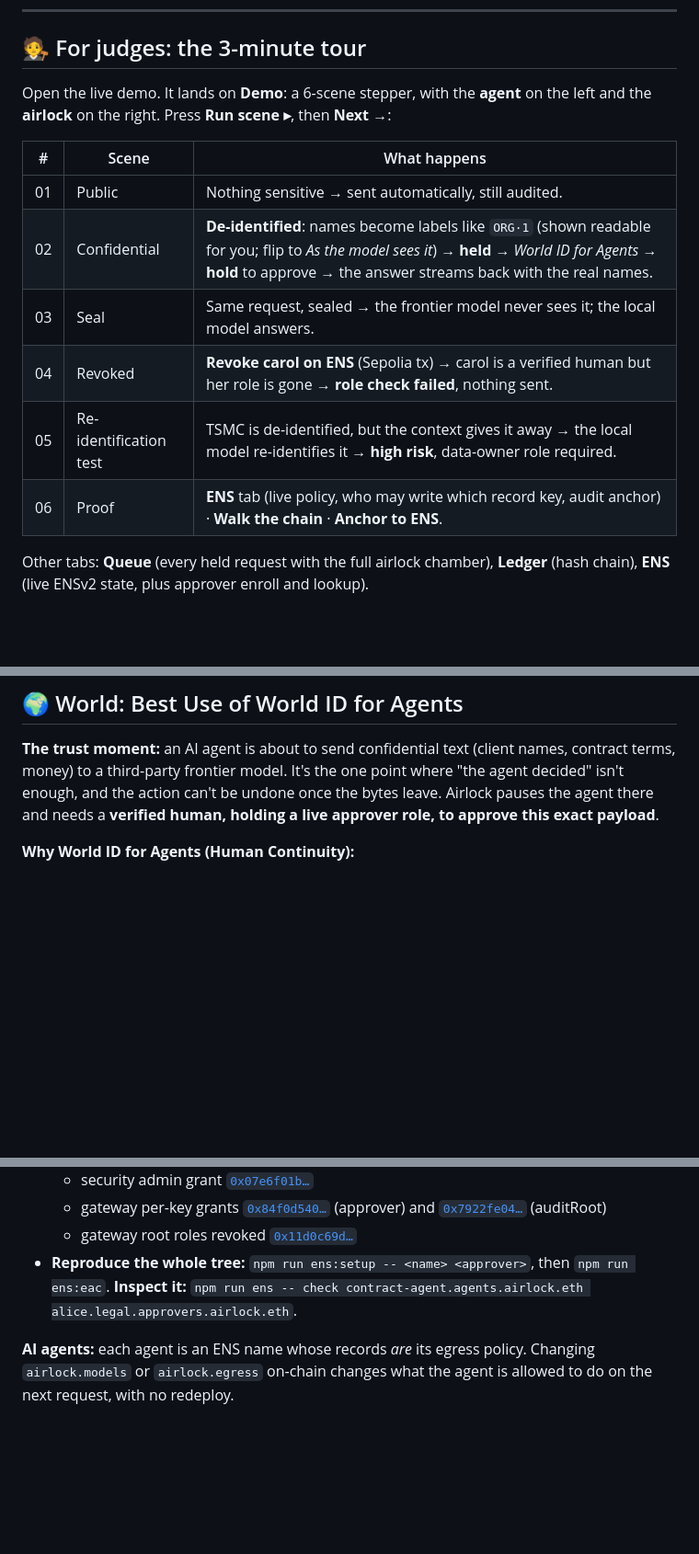
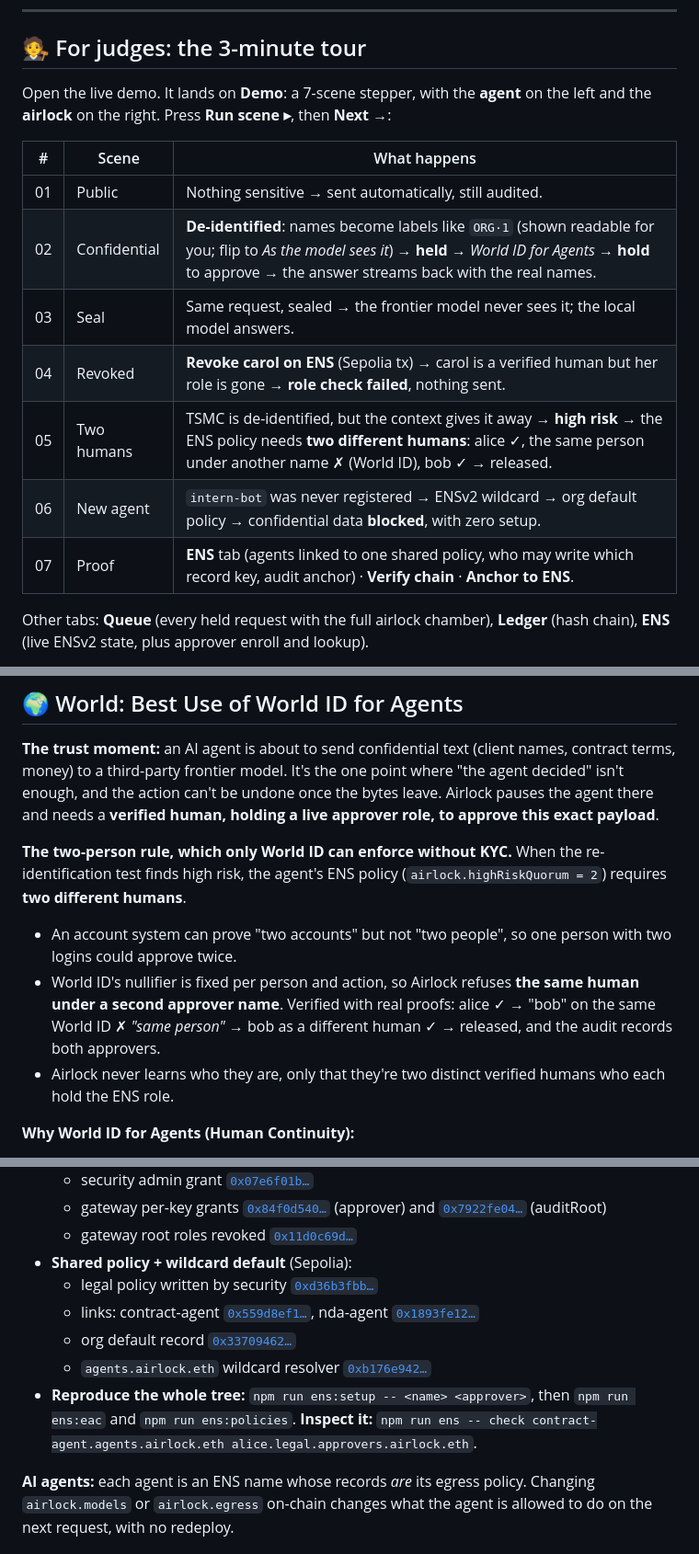
Before and after one commit to cheng-chun-yuan/airlock, a Markdown page: README.md, 3 parts joined by grey strips. Shown at 92% size. GitHub-like rendering; blank space fills up the shorter version.

```diff
--- a/README.md
+++ b/README.md
@@ -34,7 +34,7 @@ agent ──OpenAI API──▶  Router → Redactor → Risk (local attack test
 
 ## 🧑‍⚖️ For judges: the 3-minute tour
 
-Open the live demo. It lands on **Demo**: a 6-scene stepper, with the **agent** on the left and the **airlock** on the right. Press **Run scene ▸**, then **Next →**:
+Open the live demo. It lands on **Demo**: a 7-scene stepper, with the **agent** on the left and the **airlock** on the right. Press **Run scene ▸**, then **Next →**:
 
 | # | Scene | What happens |
 |---|---|---|
@@ -42,8 +42,9 @@ Open the live demo. It lands on **Demo**: a 6-scene stepper, with the **agent**
 | 02 | Confidential | **De-identified**: names become labels like `ORG·1` (shown readable for you; flip to *As the model sees it*) → **held** → *World ID for Agents* → **hold** to approve → the answer streams back with the real names. |
 | 03 | Seal | Same request, sealed → the frontier model never sees it; the local model answers. |
 | 04 | Revoked | **Revoke carol on ENS** (Sepolia tx) → carol is a verified human but her role is gone → **role check failed**, nothing sent. |
-| 05 | Re-identification test | TSMC is de-identified, but the context gives it away → the local model re-identifies it → **high risk**, data-owner role required. |
-| 06 | Proof | **ENS** tab (live policy, who may write which record key, audit anchor) · **Walk the chain** · **Anchor to ENS**. |
+| 05 | Two humans | TSMC is de-identified, but the context gives it away → **high risk** → the ENS policy needs **two different humans**: alice ✓, the same person under another name ✗ (World ID), bob ✓ → released. |
+| 06 | New agent | `intern-bot` was never registered → ENSv2 wildcard → org default policy → confidential data **blocked**, with zero setup. |
+| 07 | Proof | **ENS** tab (agents linked to one shared policy, who may write which record key, audit anchor) · **Verify chain** · **Anchor to ENS**. |
 
 Other tabs: **Queue** (every held request with the full airlock chamber), **Ledger** (hash chain), **ENS** (live ENSv2 state, plus approver enroll and lookup).
 
@@ -68,6 +69,11 @@ Patterns borrowed from products teams already know: DLP policy tips with busines
 ## 🌍 World: Best Use of World ID for Agents
 
 **The trust moment:** an AI agent is about to send confidential text (client names, contract terms, money) to a third-party frontier model. It's the one point where "the agent decided" isn't enough, and the action can't be undone once the bytes leave. Airlock pauses the agent there and needs a **verified human, holding a live approver role, to approve this exact payload**.
+
+**The two-person rule, which only World ID can enforce without KYC.** When the re-identification test finds high risk, the agent's ENS policy (`airlock.highRiskQuorum = 2`) requires **two different humans**.
+- An account system can prove "two accounts" but not "two people", so one person with two logins could approve twice.
+- World ID's nullifier is fixed per person and action, so Airlock refuses **the same human under a second approver name**. Verified with real proofs: alice ✓ → "bob" on the same World ID ✗ *"same person"* → bob as a different human ✓ → released, and the audit records both approvers.
+- Airlock never learns who they are, only that they're two distinct verified humans who each hold the ENS role.
 
 **Why World ID for Agents (Human Continuity):**
 - Airlock needs to know that a **real human** consented to a specific agent action, not who that human is. Proof of personhood (`acr = …/orb-v3`) is the minimum sufficient assurance.
@@ -146,7 +155,12 @@ airlock.eth                                   UserRegistry (own subregistry), no
   - security admin grant [`0x07e6f01b…`](https://sepolia.etherscan.io/tx/0x07e6f01be423afa5acaeb25ea3f3a9b801c39c229fb87baa917da74ca42e05eb)
   - gateway per-key grants [`0x84f0d540…`](https://sepolia.etherscan.io/tx/0x84f0d54084bdc6808d8798881c7c1dc4a2936263fb676b6f345d6a4266f6f319) (approver) and [`0x7922fe04…`](https://sepolia.etherscan.io/tx/0x7922fe04130492363fa7c3a66aeee95bc52e230e719b28848a3575c822a8ce0a) (auditRoot)
   - gateway root roles revoked [`0x11d0c69d…`](https://sepolia.etherscan.io/tx/0x11d0c69dac2b0f20617731c7c07907ce3decbbd9dba1fb9e50292ab463a449fd)
-- **Reproduce the whole tree:** `npm run ens:setup -- <name> <approver>`, then `npm run ens:eac`. **Inspect it:** `npm run ens -- check contract-agent.agents.airlock.eth alice.legal.approvers.airlock.eth`.
+- **Shared policy + wildcard default** (Sepolia):
+  - legal policy written by security [`0xd36b3fbb…`](https://sepolia.etherscan.io/tx/0xd36b3fbb8582a95139bf7e839a78ed4de541445121d5655dbc2bd68705c371a5)
+  - links: contract-agent [`0x559d8ef1…`](https://sepolia.etherscan.io/tx/0x559d8ef13308a9d2eb62d2949a8024119b12d10305ddbbb267bb49884fd54512), nda-agent [`0x1893fe12…`](https://sepolia.etherscan.io/tx/0x1893fe128340ac36639b02028aee9b0c570702f290dfb121aeee8a8ac8291a94)
+  - org default record [`0x33709462…`](https://sepolia.etherscan.io/tx/0x33709462ee7a056aca907c280c767958ca4c80d7928f8bdb2107246eaaf9a4c4)
+  - `agents.airlock.eth` wildcard resolver [`0xb176e942…`](https://sepolia.etherscan.io/tx/0xb176e94254ea7520fdcca6a9b3712047389ffce153e0f12db7c355d95cf1ea4b)
+- **Reproduce the whole tree:** `npm run ens:setup -- <name> <approver>`, then `npm run ens:eac` and `npm run ens:policies`. **Inspect it:** `npm run ens -- check contract-agent.agents.airlock.eth alice.legal.approvers.airlock.eth`.
 
 **AI agents:** each agent is an ENS name whose records *are* its egress policy. Changing `airlock.models` or `airlock.egress` on-chain changes what the agent is allowed to do on the next request, with no redeploy.
 
```
Also changed, not shown: other parts of README.md (+3 -0 lines), docs/ARCHITECTURE.md (+2 -0 lines), docs/SUBMISSION.md (+5 -3 lines).
